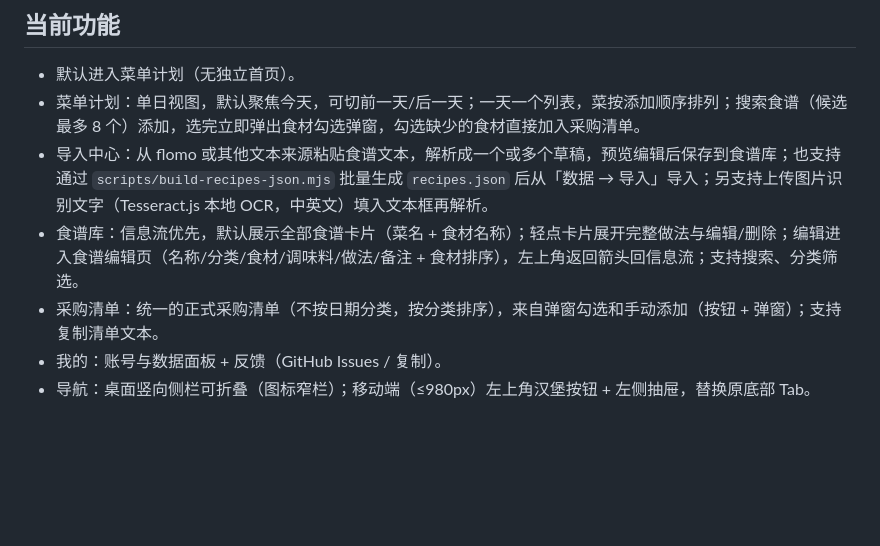
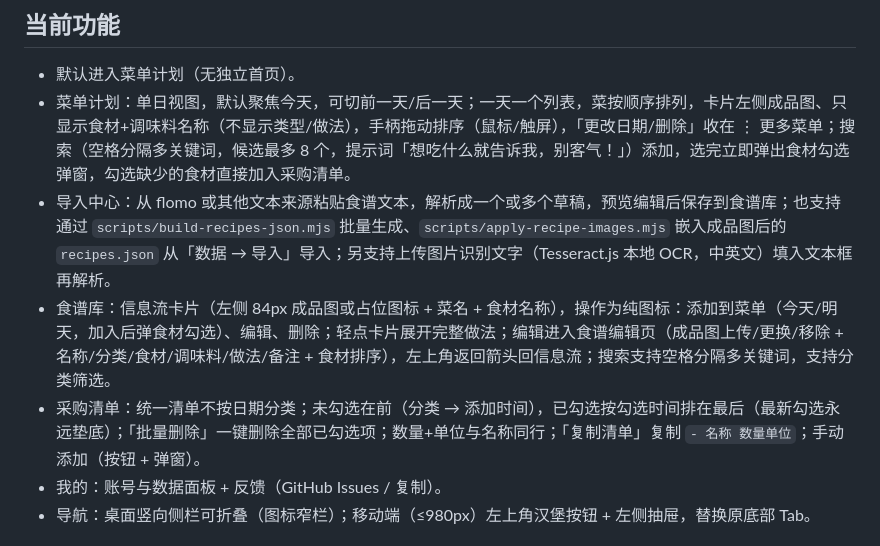
Before and after one commit to Jackiehill-ff/what-food-today, a Markdown page: .agent/context.md, the part around the change. Drawn GitHub-style; blank space fills up the shorter version.

Commit message:
docs: 收尾同步 context.md 当前功能描述（卡片改版/图片/搜索/采购清单）

```diff
--- a/.agent/context.md
+++ b/.agent/context.md
@@ -42,10 +42,10 @@
 ## 当前功能
 
 - 默认进入菜单计划（无独立首页）。
-- 菜单计划：单日视图，默认聚焦今天，可切前一天/后一天；一天一个列表，菜按添加顺序排列；搜索食谱（候选最多 8 个）添加，选完立即弹出食材勾选弹窗，勾选缺少的食材直接加入采购清单。
-- 导入中心：从 flomo 或其他文本来源粘贴食谱文本，解析成一个或多个草稿，预览编辑后保存到食谱库；也支持通过 `scripts/build-recipes-json.mjs` 批量生成 `recipes.json` 后从「数据 → 导入」导入；另支持上传图片识别文字（Tesseract.js 本地 OCR，中英文）填入文本框再解析。
-- 食谱库：信息流优先，默认展示全部食谱卡片（菜名 + 食材名称）；轻点卡片展开完整做法与编辑/删除；编辑进入食谱编辑页（名称/分类/食材/调味料/做法/备注 + 食材排序），左上角返回箭头回信息流；支持搜索、分类筛选。
-- 采购清单：统一的正式采购清单（不按日期分类，按分类排序），来自弹窗勾选和手动添加（按钮 + 弹窗）；支持复制清单文本。
+- 菜单计划：单日视图，默认聚焦今天，可切前一天/后一天；一天一个列表，菜按顺序排列，卡片左侧成品图、只显示食材+调味料名称（不显示类型/做法），手柄拖动排序（鼠标/触屏），「更改日期/删除」收在 ⋮ 更多菜单；搜索（空格分隔多关键词，候选最多 8 个，提示词「想吃什么就告诉我，别客气！」）添加，选完立即弹出食材勾选弹窗，勾选缺少的食材直接加入采购清单。
+- 导入中心：从 flomo 或其他文本来源粘贴食谱文本，解析成一个或多个草稿，预览编辑后保存到食谱库；也支持通过 `scripts/build-recipes-json.mjs` 批量生成、`scripts/apply-recipe-images.mjs` 嵌入成品图后的 `recipes.json` 从「数据 → 导入」导入；另支持上传图片识别文字（Tesseract.js 本地 OCR，中英文）填入文本框再解析。
+- 食谱库：信息流卡片（左侧 84px 成品图或占位图标 + 菜名 + 食材名称），操作为纯图标：添加到菜单（今天/明天，加入后弹食材勾选）、编辑、删除；轻点卡片展开完整做法；编辑进入食谱编辑页（成品图上传/更换/移除 + 名称/分类/食材/调味料/做法/备注 + 食材排序），左上角返回箭头回信息流；搜索支持空格分隔多关键词，支持分类筛选。
+- 采购清单：统一清单不按日期分类；未勾选在前（分类 → 添加时间），已勾选按勾选时间排在最后（最新勾选永远垫底）；「批量删除」一键删除全部已勾选项；数量+单位与名称同行；「复制清单」复制 `- 名称 数量单位`；手动添加（按钮 + 弹窗）。
 - 我的：账号与数据面板 + 反馈（GitHub Issues / 复制）。
 - 导航：桌面竖向侧栏可折叠（图标窄栏）；移动端（≤980px）左上角汉堡按钮 + 左侧抽屉，替换原底部 Tab。
 
```
